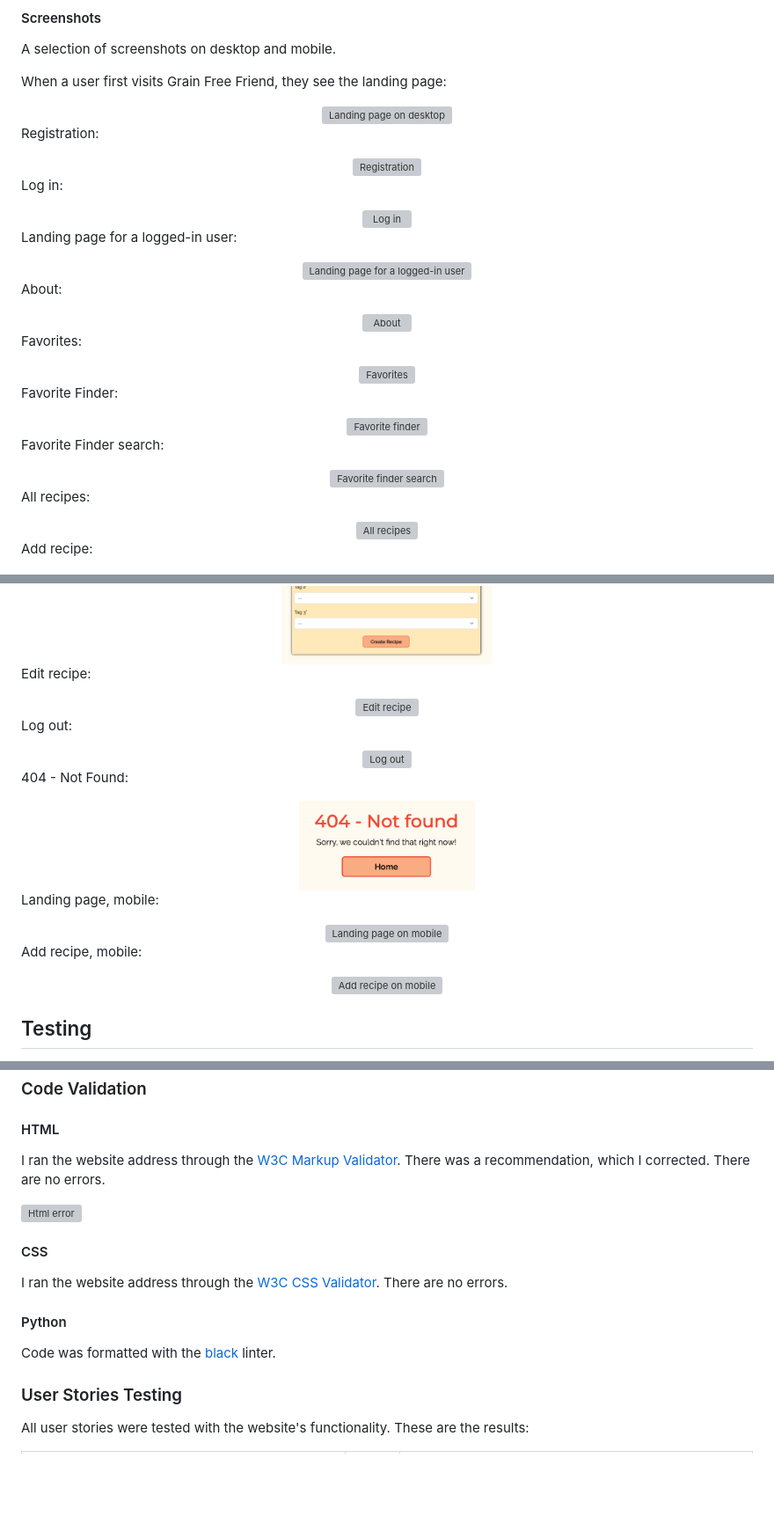
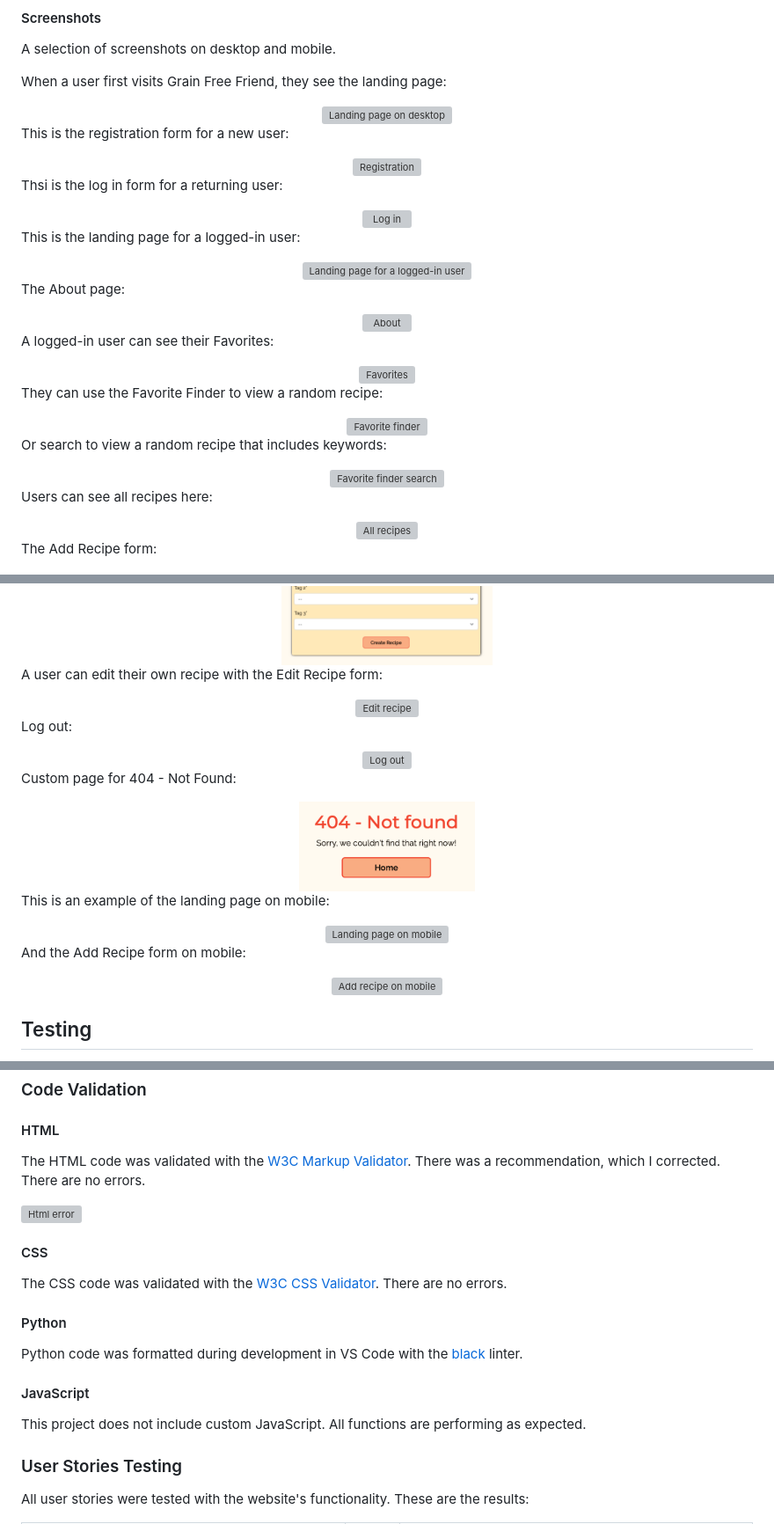
Before and after one commit to emilyrosenberg/grain-free-friend, a Markdown page: README.md, 3 parts joined by grey strips. Shown at 88% size. Drawn GitHub-style; blank space fills up the shorter version; grey boxes are pictures that could not be loaded.

Commit message:
Update readme with corrections

```diff
--- a/README.md
+++ b/README.md
@@ -222,52 +226,52 @@ When a user first visits Grain Free Friend, they see the landing page:
   <img src="static/images/readme-images/landing-page2.png" alt="Landing page on desktop" width="600">
 </div>
 
-Registration:
+This is the registration form for a new user:
 <div align="center">
   <img src="static/images/readme-images/register.png" alt="Registration" width="450">
 </div>
 
-Log in:
+Thsi is the log in form for a returning user:
 <div align="center">
   <img src="static/images/readme-images/login.png" alt="Log in" width="450">
 </div>
 
-Landing page for a logged-in user:
+This is the landing page for a logged-in user:
 <div align="center">
   <img src="static/images/readme-images/landing-page1.png" alt="Landing page for a logged-in user" width="600">
 </div>
 
-About:
+The About page:
 <div align="center">
   <img src="static/images/readme-images/about.png" alt="About" width="600">
 </div>
 
-Favorites:
+A logged-in user can see their Favorites:
 <div align="center">
   <img src="static/images/readme-images/favorites.png" alt="Favorites" width="600">
 </div>
 
-Favorite Finder:
+They can use the Favorite Finder to view a random recipe:
 <div align="center">
   <img src="static/images/readme-images/favorite-finder.png" alt="Favorite finder" width="450">
 </div>
 
-Favorite Finder search:
+Or search to view a random recipe that includes keywords:
 <div align="center">
   <img src="static/images/readme-images/favorite-finder-search.png" alt="Favorite finder search" width="450">
 </div>
 
-All recipes:
+Users can see all recipes here:
 <div align="center">
   <img src="static/images/readme-images/all-recipes.png" alt="All recipes" width="600">
 </div>
 
-Add recipe:
+The Add Recipe form:
 <div align="center">
   <img src="static/images/readme-images/add-recipe.png" alt="Add recipe" width="450">
 </div>
 
-Edit recipe:
+A user can edit their own recipe with the Edit Recipe form:
 <div align="center">
   <img src="static/images/readme-images/edit-recipe.png" alt="Edit recipe" width="450">
 </div>
@@ -277,17 +281,17 @@ Log out:
   <img src="static/images/readme-images/log-out.png" alt="Log out" width="600">
 </div>
 
-404 - Not Found:
+Custom page for 404 - Not Found:
 <div align="center">
   <img src="static/images/readme-images/404-page.png" alt="404 not found" width="200">
 </div>
 
-Landing page, mobile:
+This is an example of the landing page on mobile:
 <div align="center">
   <img src="static/images/readme-images/landing-page-mobile.png" alt="Landing page on mobile" width="250">
 </div>
 
-Add recipe, mobile:
+And the Add Recipe form on mobile:
 <div align="center">
   <img src="static/images/readme-images/add-recipe-mobile.png" alt="Add recipe on mobile" width="250">
 </div>
@@ -308,18 +312,19 @@ Mobile results:
 
 ### Code Validation
 #### HTML
-I ran the website address through the [W3C Markup Validator](https://validator.w3.org/). There was a recommendation, which I corrected. There are no errors.
+The HTML code was validated with the [W3C Markup Validator](https://validator.w3.org/). There was a recommendation, which I corrected. There are no errors.
 <div align="left">
   <img src="static/images/readme-images/html-error.png" alt="Html error" width="500">
 </div>
 
 #### CSS
-I ran the website address through the [W3C CSS Validator](https://jigsaw.w3.org/css-validator/). There are no errors.
-
-<!-- #### JavaScript -->
+The CSS code was validated with the [W3C CSS Validator](https://jigsaw.w3.org/css-validator/). There are no errors.
 
 #### Python
-Code was formatted with the [black](https://pypi.org/project/black/) linter.
+Python code was formatted during development in VS Code with the [black](https://pypi.org/project/black/) linter.
+
+#### JavaScript
+This project does not include custom JavaScript. All functions are performing as expected.
 
 ### User Stories Testing
 All user stories were tested with the website's functionality. These are the results:
```
Also changed, not shown: other parts of README.md (+20 -9 lines).
